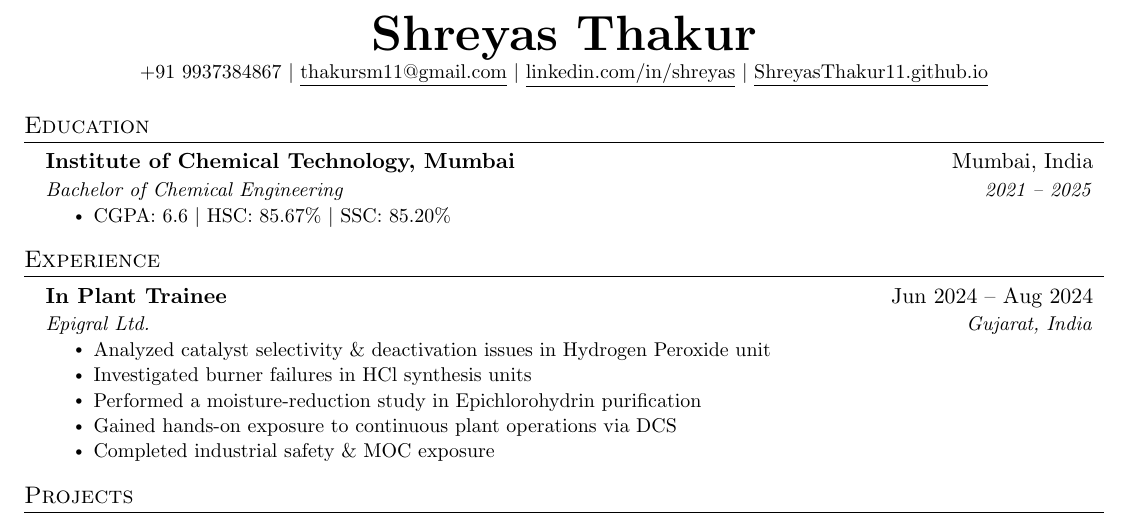
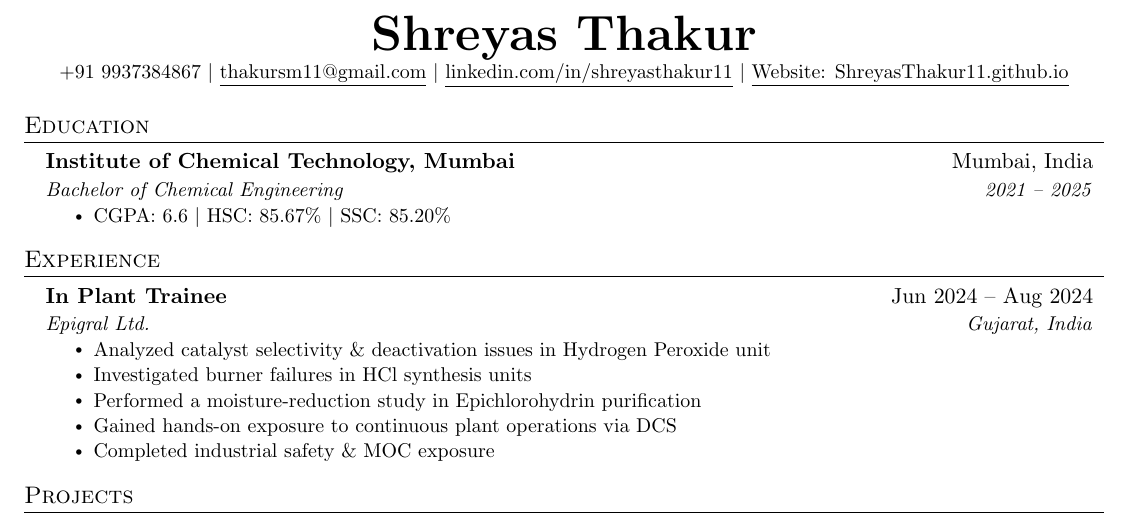
Before and after one commit to ShreyasThakur11/Resume, a LaTeX CV (resume.tex): part of the page, cut so that both start at the same text. Compiled offline with pdfLaTeX.

Commit message:
Fix: Update LinkedIn URL and website label

```diff
--- a/resume.tex
+++ b/resume.tex
@@ -109,8 +109,8 @@
 \begin{center}
     \textbf{\Huge \scshape Shreyas Thakur} \\ \vspace{1pt}
     \small +91 9937384867 $|$ \href{mailto:thakursm11@gmail.com}{\underline{thakursm11@gmail.com}} $|$
-    \href{https://linkedin.com/in/shreyas}{\underline{linkedin.com/in/shreyas}} $|$
-    \href{https://ShreyasThakur11.github.io}{\underline{ShreyasThakur11.github.io}}
+    \href{https://www.linkedin.com/in/shreyasthakur11/}{\underline{linkedin.com/in/shreyasthakur11}} $|$
+    \href{https://ShreyasThakur11.github.io}{\underline{Website: ShreyasThakur11.github.io}}
 \end{center}
 
 
```
